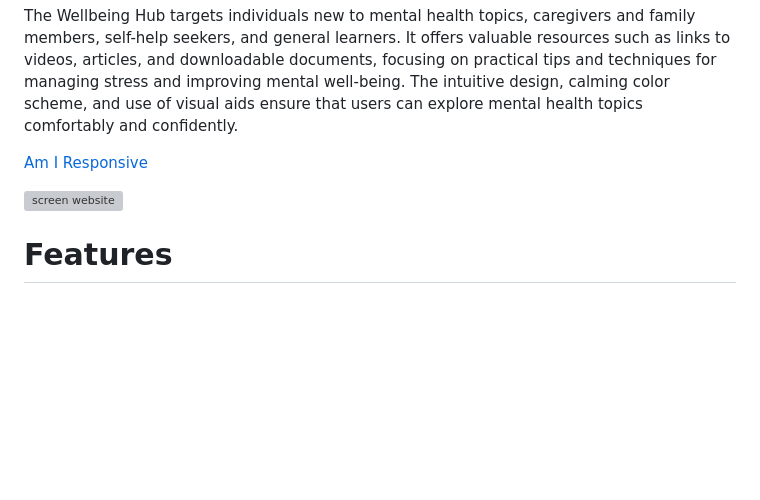
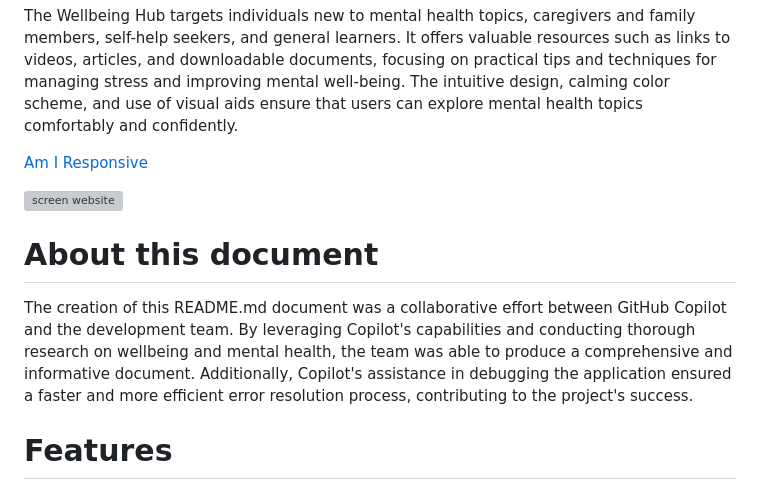
Before and after one commit to gerasoa/wellbeing-hub, a Markdown page: README.md, the part around the change. Rendered like a GitHub page; blank space fills up the shorter version; grey boxes are pictures that could not be loaded.

Commit message:
Add collaborative effort note to README.md highlighting GitHub Copilot's contributions

```diff
--- a/README.md
+++ b/README.md
@@ -12,6 +12,8 @@ The Wellbeing Hub targets individuals new to mental health topics, caregivers an
 
 ![screen website](https://github.com/gerasoa/wellbeing-hub/blob/main/assets/images/docs/am-i-responsive.png)
 
+# About this document
+The creation of this README.md document was a collaborative effort between GitHub Copilot and the development team. By leveraging Copilot's capabilities and conducting thorough research on wellbeing and mental health, the team was able to produce a comprehensive and informative document. Additionally, Copilot's assistance in debugging the application ensured a faster and more efficient error resolution process, contributing to the project's success.
 
 # Features
 
```
